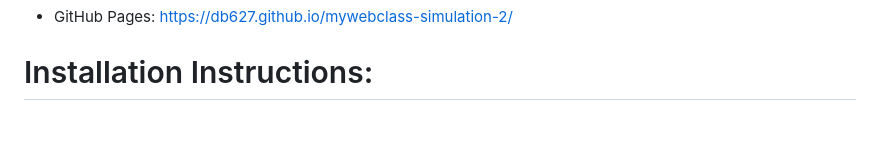
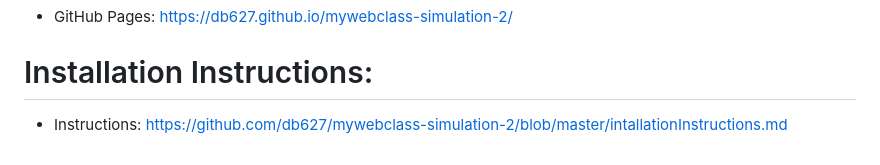
Before and after one commit to db627/mywebclass-simiolation-2, a Markdown page: readme.md, the part around the change. Drawn GitHub-style; blank space fills up the shorter version.

```diff
--- a/readme.md
+++ b/readme.md
@@ -68,3 +68,4 @@ Finally, use Playwright to create powerful and reliable automated tests for web
 - GitHub Pages: https://db627.github.io/mywebclass-simulation-2/
 
 # Installation Instructions:
+- Instructions: https://github.com/db627/mywebclass-simulation-2/blob/master/intallationInstructions.md
```
